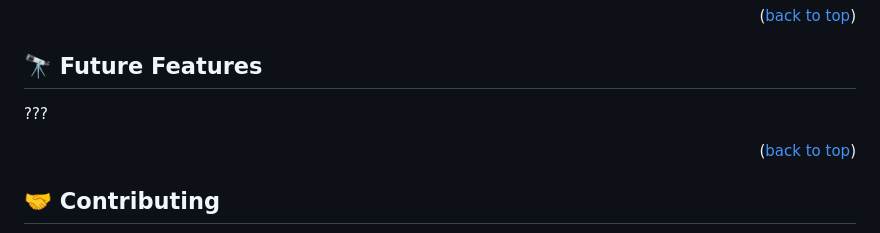
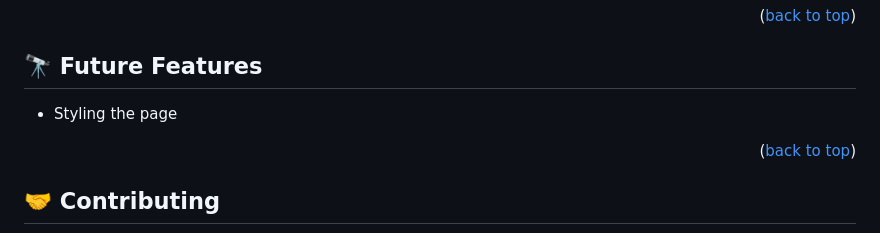
Before and after one commit to codedit334/Trials_Review, a Markdown page: README.md, the part around the change. Drawn GitHub-style.

```diff
--- a/README.md
+++ b/README.md
@@ -149,7 +149,7 @@ You can deploy this project using your preferd hosting platform.
 
 ## 🔭 Future Features <a name="future-features"></a>
 
-???
+- Styling the page
 
 <p align="right">(<a href="#readme-top">back to top</a>)</p>
 
```
